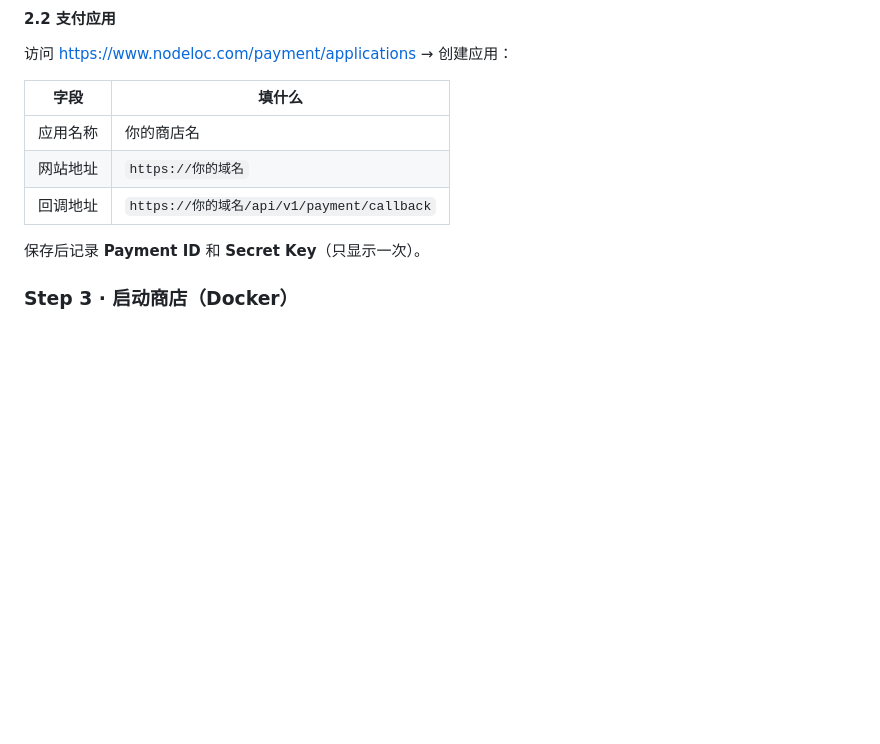
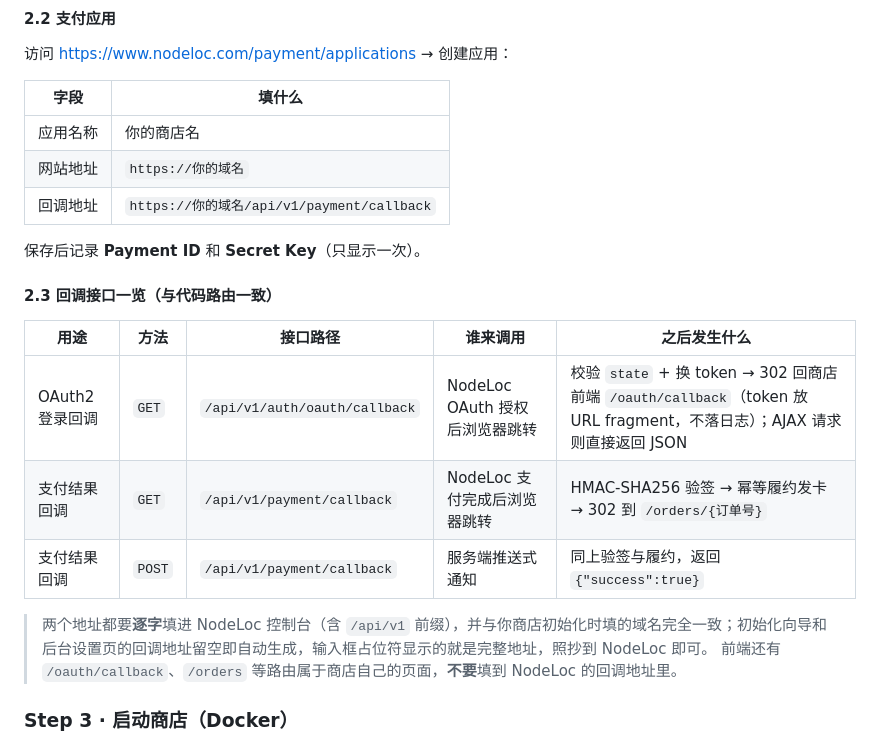
Before and after one commit to kaoqy/Nodeloc-Store, a Markdown page: README.md, the part around the change. Rendered like a GitHub page; blank space fills up the shorter version.

Commit message:
docs(readme): add callback endpoint reference table
补一张 OAuth2 / 支付回调接口汇总表（路径、方法、调用方、后续跳转），
并强调后端 /api/v1/auth/oauth/callback 与前端 SPA /oauth/callback 的区别，
避免把前端路由填到 NodeLoc 控制台。

```diff
--- a/README.md
+++ b/README.md
@@ -97,6 +97,17 @@ sudo mysql -e "
 | 回调地址 | `https://你的域名/api/v1/payment/callback` |
 
 保存后记录 **Payment ID** 和 **Secret Key**（只显示一次）。
+
+#### 2.3 回调接口一览（与代码路由一致）
+
+| 用途 | 方法 | 接口路径 | 谁来调用 | 之后发生什么 |
+|---|---|---|---|---|
+| OAuth2 登录回调 | `GET` | `/api/v1/auth/oauth/callback` | NodeLoc OAuth 授权后浏览器跳转 | 校验 `state` + 换 token → 302 回商店前端 `/oauth/callback`（token 放 URL fragment，不落日志）；AJAX 请求则直接返回 JSON |
+| 支付结果回调 | `GET` | `/api/v1/payment/callback` | NodeLoc 支付完成后浏览器跳转 | HMAC-SHA256 验签 → 幂等履约发卡 → 302 到 `/orders/{订单号}` |
+| 支付结果回调 | `POST` | `/api/v1/payment/callback` | 服务端推送式通知 | 同上验签与履约，返回 `{"success":true}` |
+
+> 两个地址都要**逐字**填进 NodeLoc 控制台（含 `/api/v1` 前缀），并与你商店初始化时填的域名完全一致；初始化向导和后台设置页的回调地址留空即自动生成，输入框占位符显示的就是完整地址，照抄到 NodeLoc 即可。
+> 前端还有 `/oauth/callback`、`/orders` 等路由属于商店自己的页面，**不要**填到 NodeLoc 的回调地址里。
 
 ### Step 3 · 启动商店（Docker）
 
```
